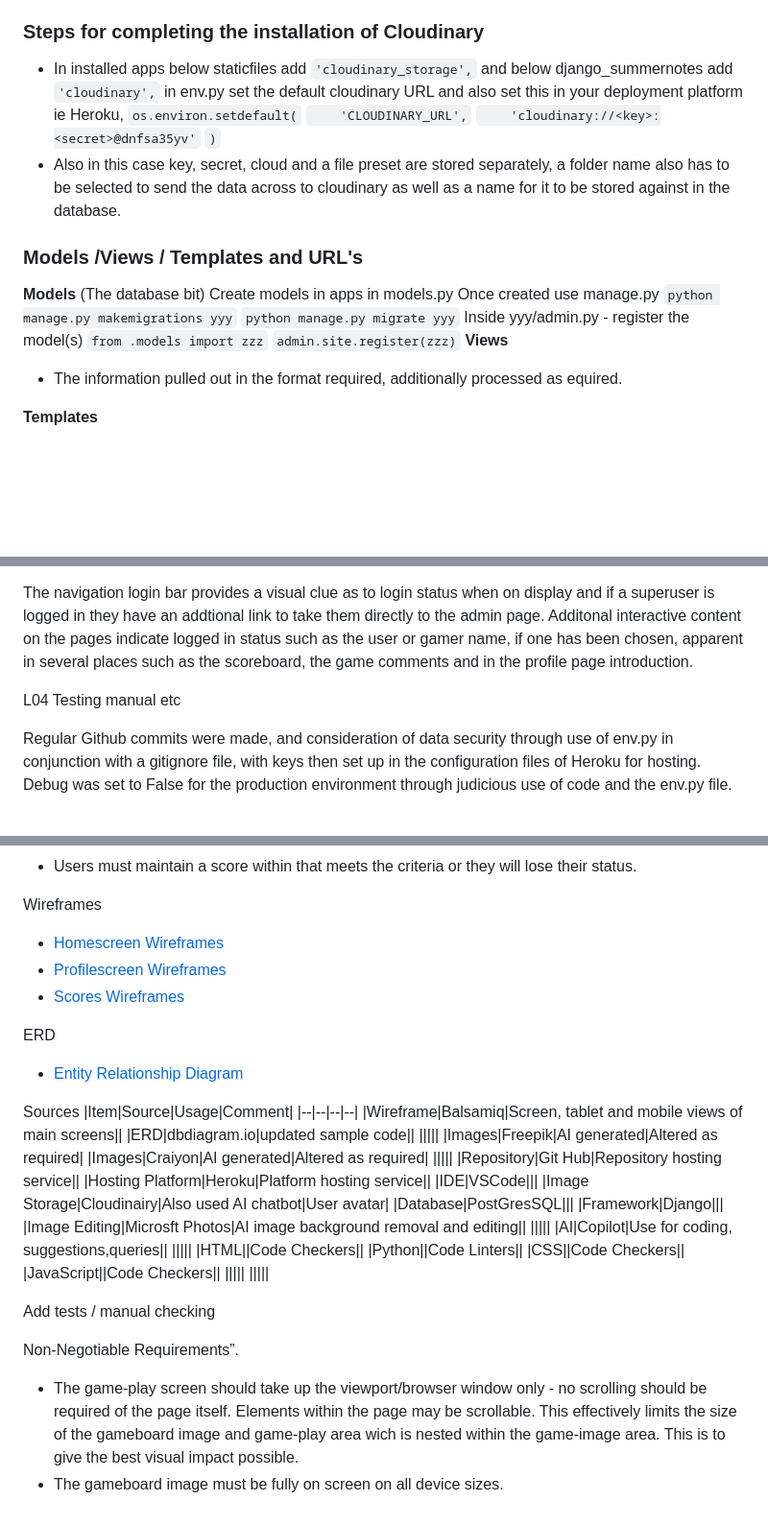
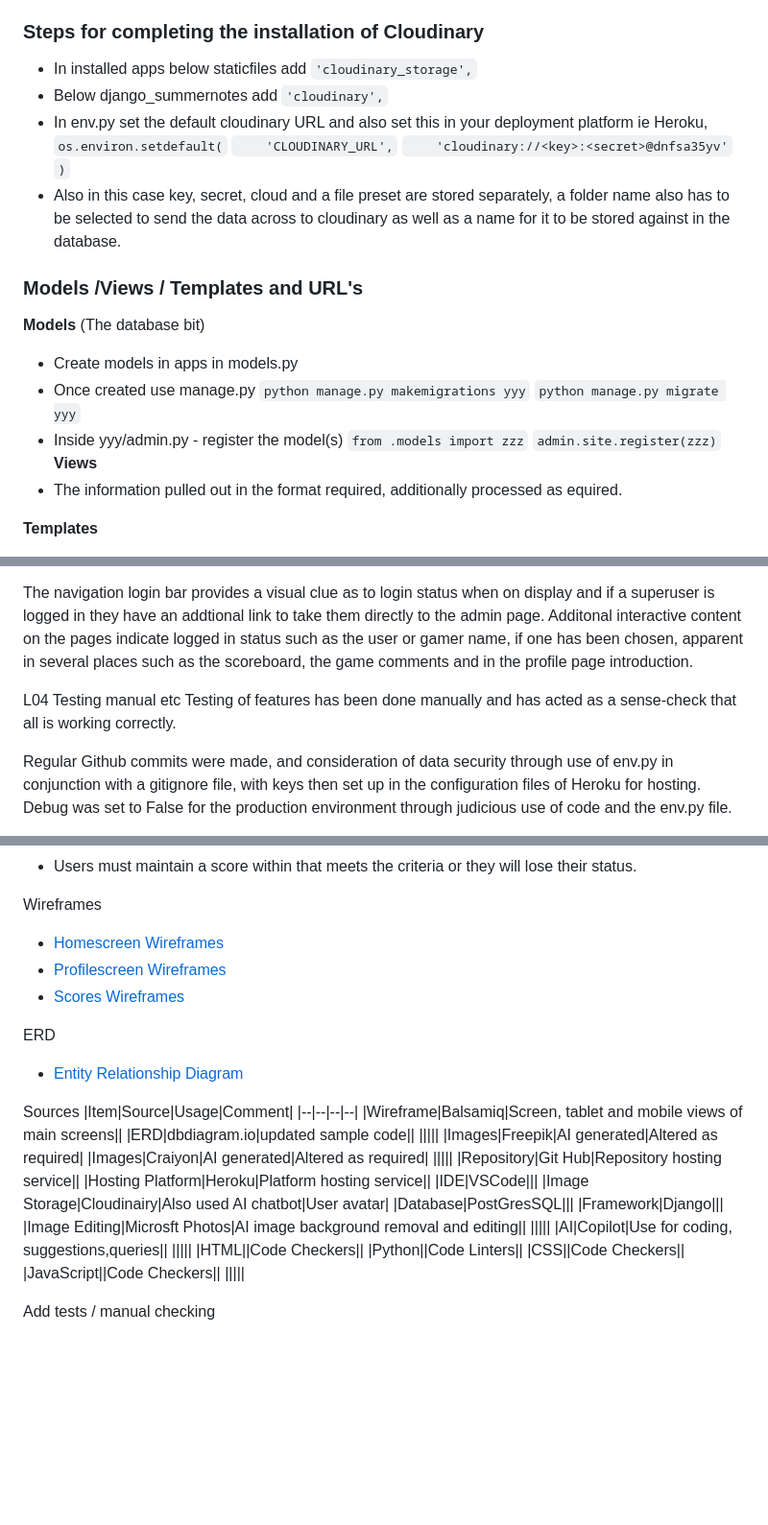
Before and after one commit to DominqueFre/capstoneproject, a Markdown page: README.md, 3 parts joined by grey strips. Shown at 96% size. GitHub-like rendering; blank space fills up the shorter version.

Commit message:
delete stray file add more detail ot readme

```diff
--- a/README.md
+++ b/README.md
@@ -170,9 +170,9 @@ Displaying a confirmation message
 ### Steps for completing the installation of Cloudinary
 - In installed apps below staticfiles add
 `'cloudinary_storage',`
-and below django_summernotes add
+- Below django_summernotes add
 `'cloudinary',`
-in env.py set the default cloudinary URL and also set this in your deployment platform ie Heroku,
+- In env.py set the default cloudinary URL and also set this in your deployment platform ie Heroku,
 `os.environ.setdefault(`
 `    'CLOUDINARY_URL',`
 `    'cloudinary://<key>:<secret>@dnfsa35yv'`
@@ -182,11 +182,11 @@ in env.py set the default cloudinary URL and also set this in your deployment pl
 ### Models /Views / Templates and URL's
 **Models**
 (The database bit)
-Create models in apps in models.py
-Once created use manage.py
+- Create models in apps in models.py
+- Once created use manage.py
     `python manage.py makemigrations yyy`
     `python manage.py migrate yyy`
-Inside yyy/admin.py - register the model(s)
+- Inside yyy/admin.py - register the model(s)
     `from .models import zzz`
     `admin.site.register(zzz)`
 **Views**
@@ -237,7 +237,7 @@ A mixture of CRUD features have been included in the project, standard functiona
 
 The navigation login bar provides a visual clue as to login status when on display and if a superuser is logged in they have an addtional link to take them directly to the admin page. Additonal interactive content on the pages indicate logged in status such as the user or gamer name, if one has been chosen, apparent in several places such as the scoreboard, the game comments and in the profile page introduction.
 
-L04 Testing manual etc
+L04 Testing manual etc  Testing of features has been done manually and has acted as a sense-check that all is working correctly.
 
 Regular Github commits were made, and consideration of data security through use of env.py in conjunction with a gitignore file, with keys then set up in the configuration files of Heroku for hosting.  Debug was set to False for the production environment through judicious use of code and the env.py file.
 
@@ -353,12 +353,7 @@ ERD
 |CSS||Code Checkers||
 |JavaScript||Code Checkers||
 |||||
-|||||
+
 
 
 Add tests / manual checking
-
-Non-Negotiable Requirements”.
-
-- The game-play screen should take up the viewport/browser window only - no scrolling should be required of the page itself.  Elements within the page may be scrollable. This effectively limits the size of the gameboard image and game-play area wich is nested within the game-image area. This is to give the best visual impact possible.
-- The gameboard image must be fully on screen on all device sizes.
```
Also changed, not shown: other parts of README.md (+18 -18 lines).
